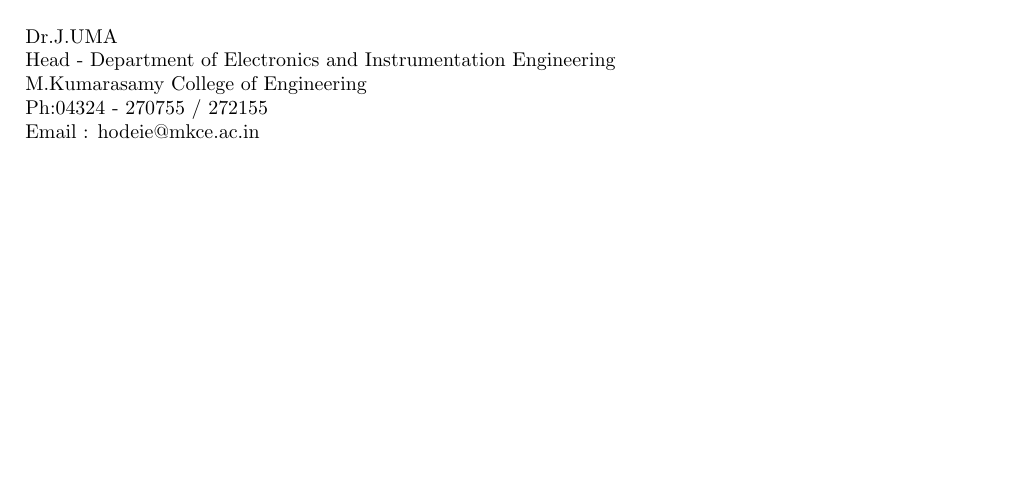
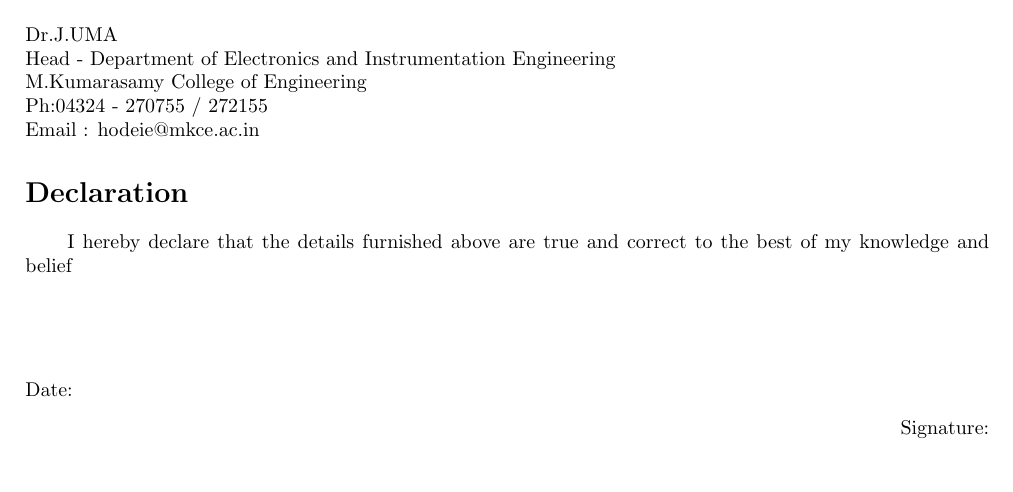
Before and after one commit to naveenkumarsingannan/naveenkumar_Resume, a LaTeX CV (Resume.tex): part of page 2 of 2, cut so that both start at the same text. Compiled offline with pdfLaTeX.

Commit message:
Declaratio have been added to Resume.tex

```diff
--- a/Resume.tex
+++ b/Resume.tex
@@ -95,4 +95,12 @@
 M.Kumarasamy College of Engineering\\
 Ph:04324 - 270755 / 272155\\
 Email : hodeie@mkce.ac.in
+\section{Declaration}
+\hspace{6mm}  I hereby declare that the details furnished above are true and correct to the best of my knowledge and belief
+\vspace{1.5cm}
+\begin{flushleft}
+	Date: \begin{flushright}
+		Signature:
+	\end{flushright}
+\end{flushleft}
 \end{document}
```
Also changed, not shown: Resume.pdf, 3 other files.
